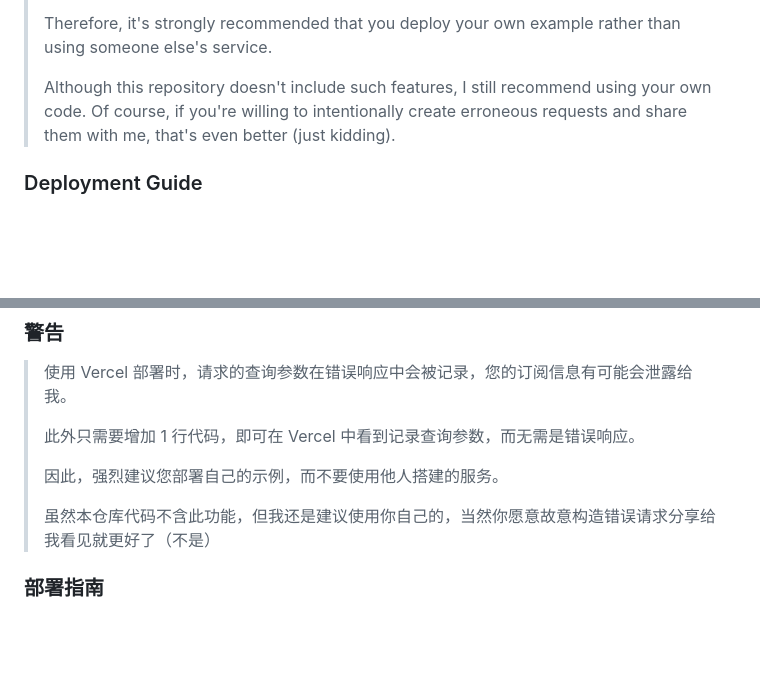
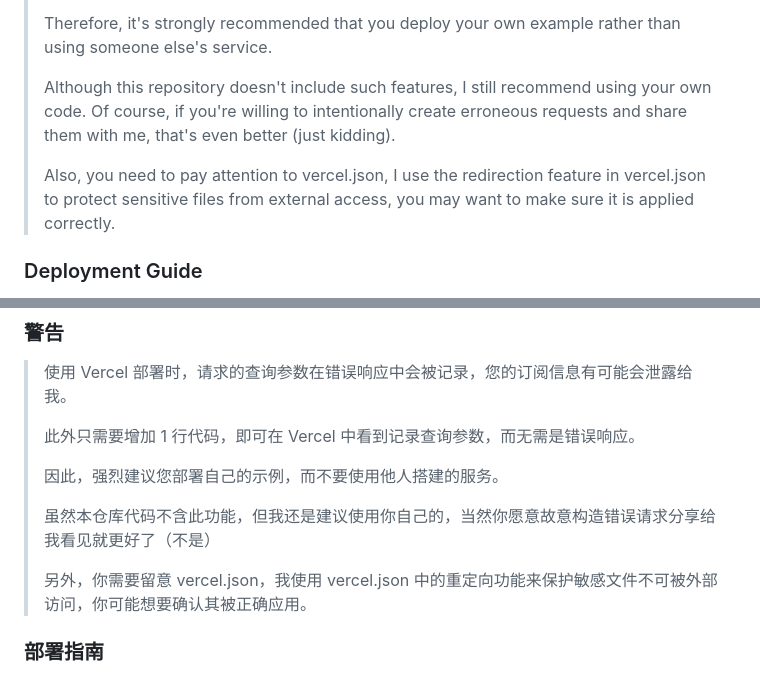
Before and after one commit to InoryS/Clash-Parser-Online-Vercel, a Markdown page: README.md, 2 parts joined by grey strips. Rendered like a GitHub page; blank space fills up the shorter version.

```diff
--- a/README.md
+++ b/README.md
@@ -17,6 +17,8 @@ For more details, please refer to: https://github.com/InoryS/Clash-Parser-Online
 > Therefore, it's strongly recommended that you deploy your own example rather than using someone else's service.
 >
 > Although this repository doesn't include such features, I still recommend using your own code. Of course, if you're willing to intentionally create erroneous requests and share them with me, that's even better (just kidding).
+>
+> Also, you need to pay attention to vercel.json, I use the redirection feature in vercel.json to protect sensitive files from external access, you may want to make sure it is applied correctly.
 
 ### Deployment Guide
 
@@ -58,6 +60,8 @@ Alternatively, you can organize the files following this repository's structure
 > 因此，强烈建议您部署自己的示例，而不要使用他人搭建的服务。
 >
 > 虽然本仓库代码不含此功能，但我还是建议使用你自己的，当然你愿意故意构造错误请求分享给我看见就更好了（不是）
+>
+> 另外，你需要留意 vercel.json，我使用 vercel.json 中的重定向功能来保护敏感文件不可被外部访问，你可能想要确认其被正确应用。
 
 ### 部署指南
 1. Fork 本仓库，并将其设置为私有仓库。
```
